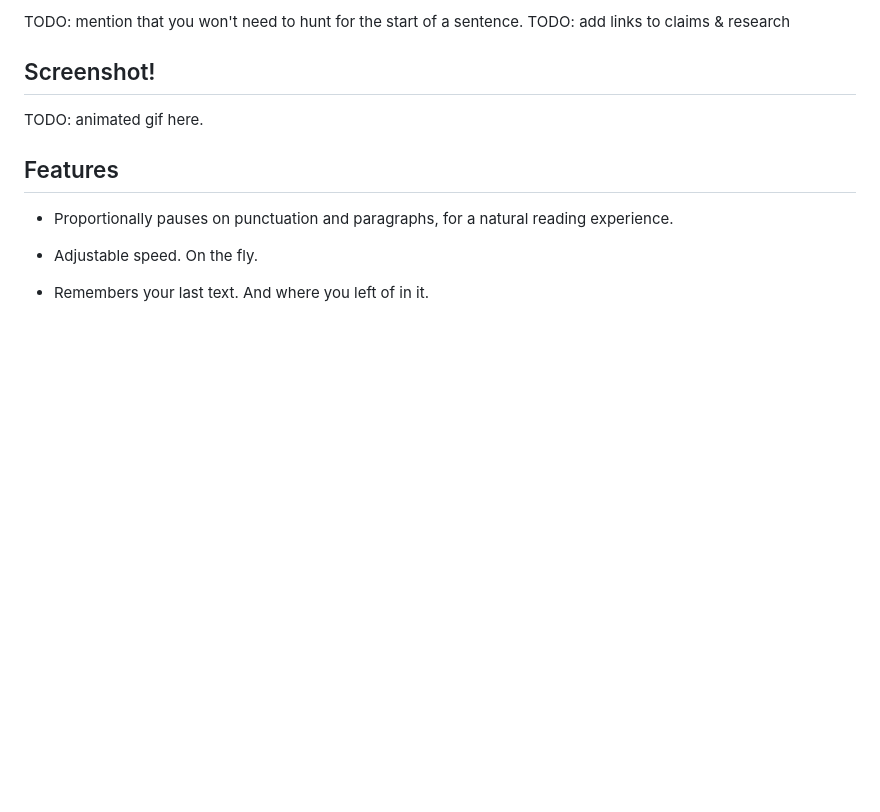
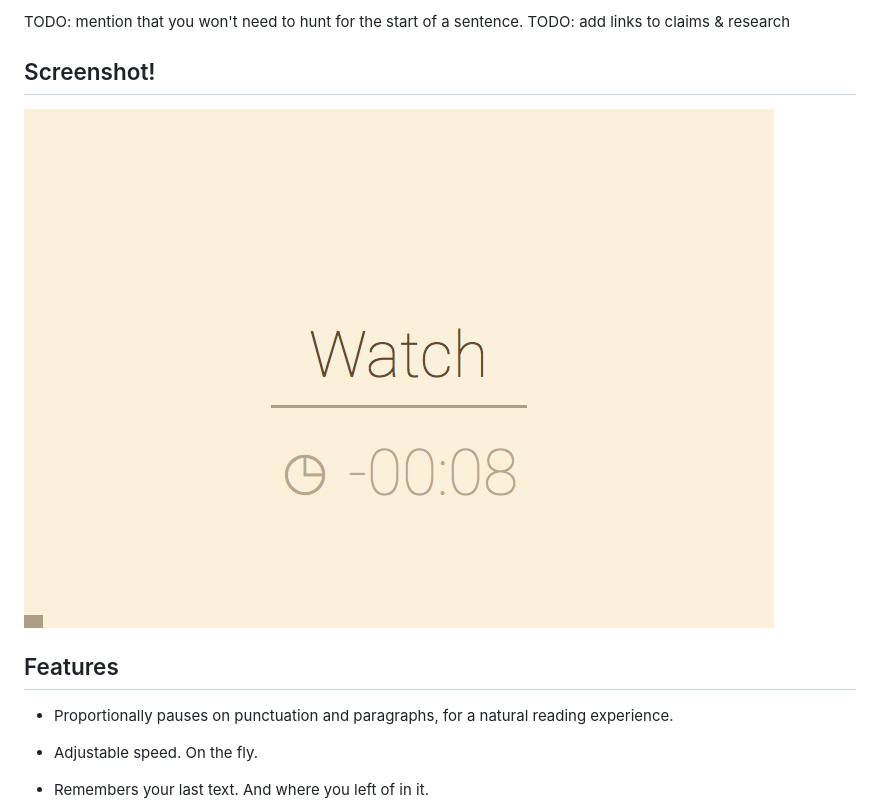
Before and after one commit to sverweij/wordywordy, a Markdown page: README.md, the part around the change. Rendered like a GitHub page; pictures changed too: images/screenshots.gif (added); blank space fills up the shorter version.

Commit message:
add screenshot(s)

```diff
--- a/README.md
+++ b/README.md
@@ -23,7 +23,7 @@ TODO: mention that you won't need to hunt for the start of a sentence.
 TODO: add links to claims & research
 
 ## Screenshot!
-TODO: animated gif here.
+![screenshots](images/screenshots.gif)
 
 ## Features
 - Proportionally pauses on punctuation and paragraphs, for a natural reading experience.
```
